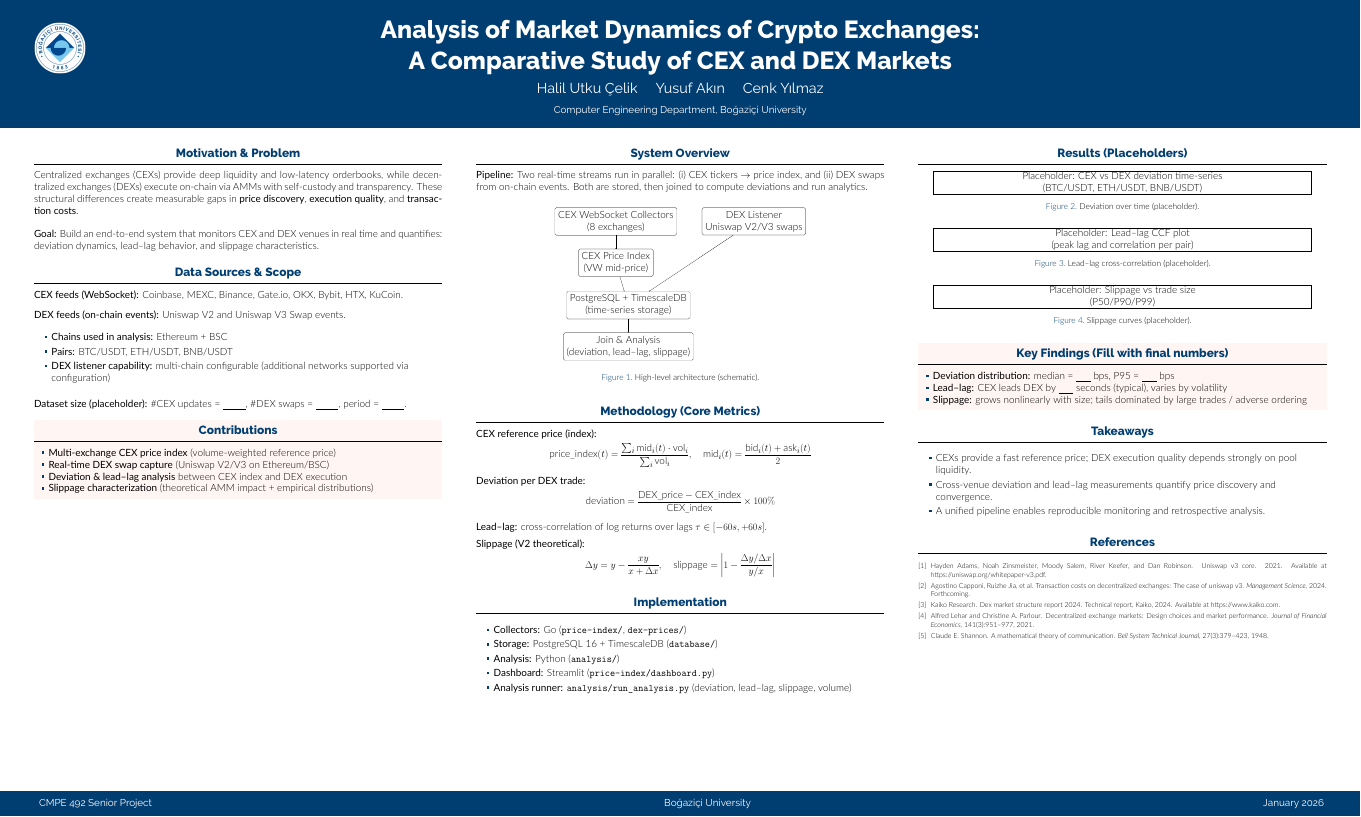
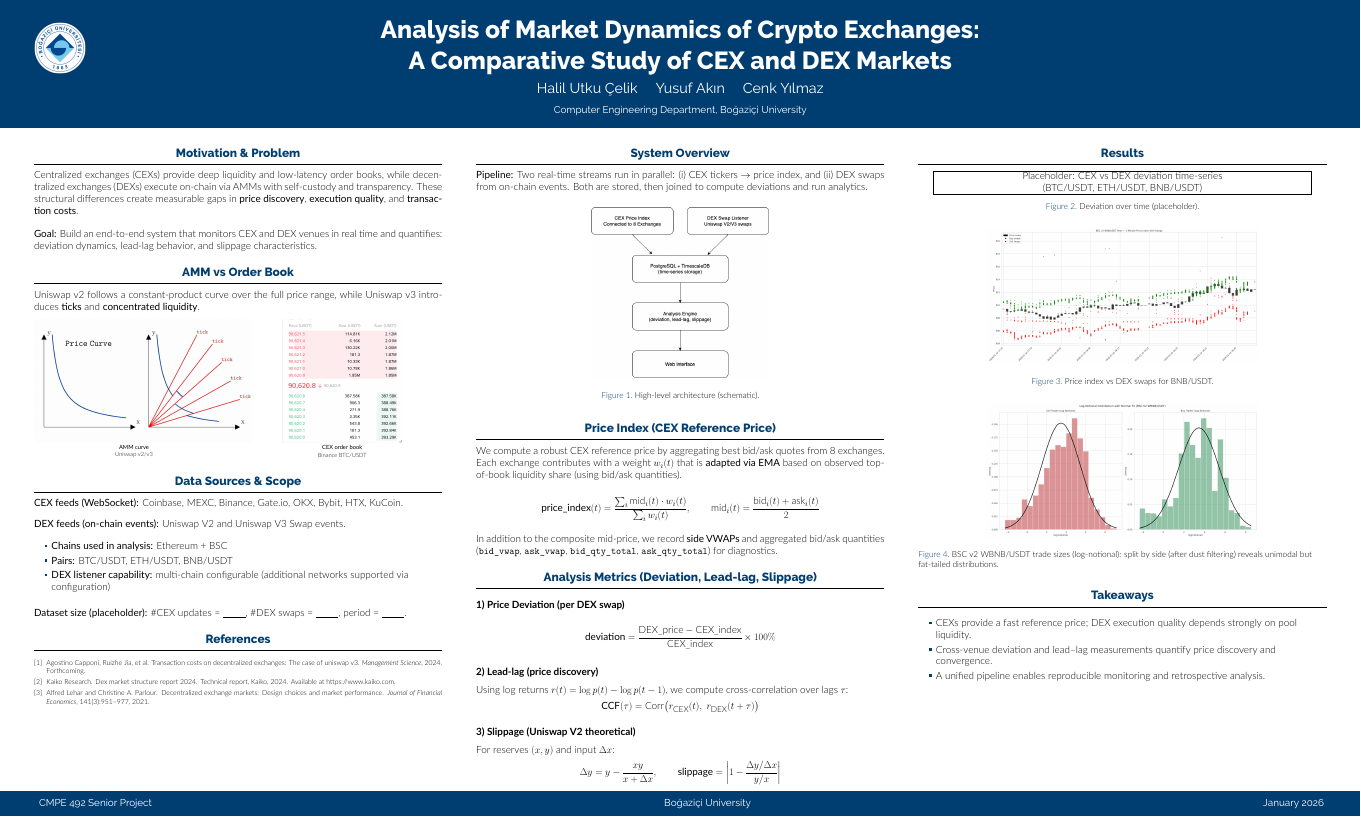
Before and after one commit to orbitstabilizer/cmpe492, a LaTeX poster (poster/poster.tex): the whole page. Compiled offline with XeLaTeX.

Commit message:
update poster

```diff
--- a/poster/poster.tex
+++ b/poster/poster.tex
@@ -19,6 +19,7 @@
 \usepackage[numbers]{natbib}
 \usepackage{tikz}
 \usetikzlibrary{positioning}
+\usepackage{ragged2e}
 \usepackage{pgfplots}
 \pgfplotsset{compat=1.14}
 \usepackage{anyfontsize}
@@ -86,14 +87,44 @@
 
   \begin{block}{Motivation \& Problem}
 
-    Centralized exchanges (CEXs) provide deep liquidity and low-latency orderbooks, while
+    Centralized exchanges (CEXs) provide deep liquidity and low-latency order books, while
     decentralized exchanges (DEXs) execute on-chain via AMMs with self-custody and transparency.
     These structural differences create measurable gaps in \textbf{price discovery}, \textbf{execution quality},
     and \textbf{transaction costs}.
 
     \vspace{0.6em}
     \textbf{Goal:} Build an end-to-end system that monitors CEX and DEX venues in real time and quantifies:
-    deviation dynamics, lead--lag behavior, and slippage characteristics.
+    deviation dynamics, lead-lag behavior, and slippage characteristics.
+
+  \end{block}
+
+  \begin{block}{AMM vs Order Book}
+
+    \justifying
+    Uniswap v2 follows a constant-product curve over the full price range, while Uniswap v3 introduces \textbf{ticks} and \textbf{concentrated liquidity}.
+
+    \vspace{0.25em}
+    \centering
+    \begin{minipage}[t]{0.49\linewidth}
+      \centering
+      \includegraphics[height=10.8cm,keepaspectratio]{charts/uniswap.png}
+      \vspace{0.25em}
+      \parbox[c][1.1cm][c]{\linewidth}{%
+        \centering\scriptsize
+        \textbf{AMM curve}\\
+        Uniswap v2/v3
+      }
+    \end{minipage}\hfill
+    \begin{minipage}[t]{0.49\linewidth}
+      \centering
+      \includegraphics[height=10.8cm,keepaspectratio]{charts/orderbook.png}
+      \vspace{0.25em}
+      \parbox[c][1.1cm][c]{\linewidth}{%
+        \centering\scriptsize
+        \textbf{CEX order book}\\
+        Binance BTC/USDT
+      }
+    \end{minipage}
 
   \end{block}
 
@@ -115,16 +146,12 @@
 
   \end{block}
 
-  \begin{alertblock}{Contributions}
+  \begin{block}{References}
 
-    \begin{itemize}
-      \item \textbf{Multi-exchange CEX price index} (volume-weighted reference price)
-      \item \textbf{Real-time DEX swap capture} (Uniswap V2/V3 on Ethereum/BSC)
-      \item \textbf{Deviation \& lead--lag analysis} between CEX index and DEX execution
-      \item \textbf{Slippage characterization} (theoretical AMM impact + empirical distributions)
-    \end{itemize}
+    \nocite{lehar2021dex,kaiko2024dex,capponi2024slippage}
+    \footnotesize{\bibliographystyle{plainnat}\bibliography{poster}}
 
-  \end{alertblock}
+  \end{block}
 
 \end{column}
 
@@ -139,62 +166,50 @@
     \vspace{0.6em}
     \begin{figure}
       \centering
-      \begin{tikzpicture}[node distance=1.2cm]
-        \tikzstyle{box}=[draw, rounded corners, align=center, minimum height=1.0cm, minimum width=5.2cm]
-        % Parallel streams
-        \node[box] (cex) {CEX WebSocket Collectors\\(8 exchanges)};
-        \node[box, below=of cex] (index) {CEX Price Index\\(VW mid-price)};
-
-        \node[box, right=2.2cm of cex] (dex) {DEX Listener\\Uniswap V2/V3 swaps};
-
-        % Shared storage
-        \node[box, below=1.3cm of index, xshift=1.1cm] (db) {PostgreSQL + TimescaleDB\\(time-series storage)};
-
-        % Join + analytics
-        \node[box, below=of db] (analysis) {Join \& Analysis\\(deviation, lead--lag, slippage)};
-
-        % Edges
-        \draw[->] (cex) -- (index);
-        \draw[->] (index) -- (db);
-        \draw[->] (dex) -- (db);
-        \draw[->] (db) -- (analysis);
-      \end{tikzpicture}
+      \includegraphics[width=0.92\linewidth,height=15.0cm,keepaspectratio]{charts/structure.png}
       \caption{High-level architecture (schematic).}
     \end{figure}
 
   \end{block}
 
-  \begin{block}{Methodology (Core Metrics)}
+  \begin{block}{Price Index (CEX Reference Price)}
 
-    \textbf{CEX reference price (index):}
+    We compute a robust CEX reference price by aggregating best bid/ask quotes from 8 exchanges.
+    Each exchange contributes with a weight \(w_i(t)\) that is \textbf{adapted via EMA} based on
+    observed top-of-book liquidity share (using bid/ask quantities).
+
+    \vspace{0.2em}
     \[
-      \text{price\_index}(t)=\frac{\sum_i \text{mid}_i(t)\cdot \text{vol}_i}{\sum_i \text{vol}_i},
-      \quad \text{mid}_i(t)=\frac{\text{bid}_i(t)+\text{ask}_i(t)}{2}
+      \textbf{price\_index}(t)=\frac{\sum_i \text{mid}_i(t)\cdot w_i(t)}{\sum_i w_i(t)},
+      \qquad \text{mid}_i(t)=\frac{\text{bid}_i(t)+\text{ask}_i(t)}{2}
     \]
 
-    \textbf{Deviation per DEX trade:}
-    \[
-      \text{deviation}=\frac{\text{DEX\_price}-\text{CEX\_index}}{\text{CEX\_index}}\times 100\%
-    \]
-
-    \textbf{Lead--lag:} cross-correlation of log returns over lags $\tau \in [-60s, +60s]$.
-
-    \textbf{Slippage (V2 theoretical):}
-    \[
-      \Delta y = y-\frac{xy}{x+\Delta x}, \quad
-      \text{slippage}=\left|1-\frac{\Delta y/\Delta x}{y/x}\right|
-    \]
+    In addition to the composite mid-price, we record \textbf{side VWAPs} and aggregated bid/ask quantities
+    (\texttt{bid\_vwap}, \texttt{ask\_vwap}, \texttt{bid\_qty\_total}, \texttt{ask\_qty\_total}) for diagnostics.
 
   \end{block}
 
-  \begin{block}{Implementation}
-    \begin{itemize}
-      \item \textbf{Collectors:} Go (\texttt{price-index/}, \texttt{dex-prices/})
-      \item \textbf{Storage:} PostgreSQL 16 + TimescaleDB (\texttt{database/})
-      \item \textbf{Analysis:} Python (\texttt{analysis/})
-      \item \textbf{Dashboard:} Streamlit (\texttt{price-index/dashboard.py})
-      \item \textbf{Analysis runner:} \texttt{analysis/run\_analysis.py} (deviation, lead--lag, slippage, volume)
-    \end{itemize}
+  \begin{block}{Analysis Metrics (Deviation, Lead-lag, Slippage)}
+
+    \heading{1) Price Deviation (per DEX swap)}
+    \[
+      \textbf{deviation}=\frac{\text{DEX\_price}-\text{CEX\_index}}{\text{CEX\_index}}\times 100\%
+    \]
+
+    \heading{2) Lead-lag (price discovery)}
+    Using log returns \(r(t)=\log p(t)-\log p(t-1)\), we compute cross-correlation over lags \(\tau\):
+    \[
+      \textbf{CCF}(\tau)=\text{Corr}\big(r_{\text{CEX}}(t),\; r_{\text{DEX}}(t+\tau)\big)
+    \]
+
+    \heading{3) Slippage (Uniswap V2 theoretical)}
+    For reserves \((x,y)\) and input \(\Delta x\):
+    \[
+      \Delta y = y-\frac{xy}{x+\Delta x},
+      \qquad
+      \textbf{slippage}=\left|1-\frac{\Delta y/\Delta x}{y/x}\right|
+    \]
+
   \end{block}
 
 \end{column}
@@ -203,7 +218,7 @@
 
 \begin{column}{\colwidth}
 
-  \begin{block}{Results (Placeholders)}
+  \begin{block}{Results}
 
     \begin{figure}
       \centering
@@ -213,25 +228,17 @@
 
     \begin{figure}
       \centering
-      \fbox{\parbox{0.92\linewidth}{\centering Placeholder: Lead--lag CCF plot\\(peak lag and correlation per pair)}}
-      \caption{Lead--lag cross-correlation (placeholder).}
+      \includegraphics[width=0.92\linewidth,height=12.0cm,keepaspectratio]{charts/pi_swaps.png}
+      \caption{Price index vs DEX swaps for BNB/USDT.}
     \end{figure}
 
     \begin{figure}
       \centering
-      \fbox{\parbox{0.92\linewidth}{\centering Placeholder: Slippage vs trade size\\(P50/P90/P99)}}
-      \caption{Slippage curves (placeholder).}
+      \includegraphics[width=0.92\linewidth,height=12.0cm,keepaspectratio]{charts/order_dis.png}
+      \caption{BSC v2 WBNB/USDT trade sizes (log-notional): split by side (after dust filtering) reveals unimodal but fat-tailed distributions.}
     \end{figure}
 
   \end{block}
-
-  \begin{alertblock}{Key Findings (Fill with final numbers)}
-    \begin{itemize}
-      \item \textbf{Deviation distribution:} median = \underline{\hspace{1.3cm}} bps, P95 = \underline{\hspace{1.3cm}} bps
-      \item \textbf{Lead--lag:} CEX leads DEX by \underline{\hspace{1.3cm}} seconds (typical), varies by volatility
-      \item \textbf{Slippage:} grows nonlinearly with size; tails dominated by large trades / adverse ordering
-    \end{itemize}
-  \end{alertblock}
 
   \begin{block}{Takeaways}
     \begin{itemize}
```
Also changed, not shown: poster/charts/order_dis.png (added), poster/charts/orderbook.png (added), poster/charts/pi_swaps.png (added), poster/charts/structure.png (added), poster/charts/uniswap.png (added), poster/poster.pdf, poster/poster.tex (6 more changed lines), 1 other file.
